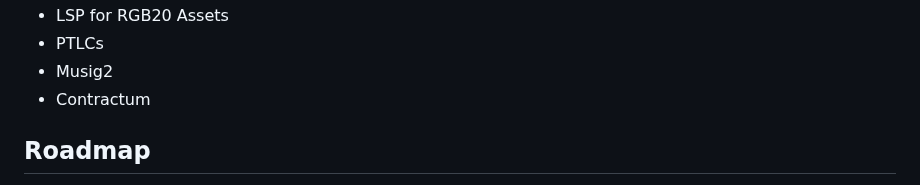
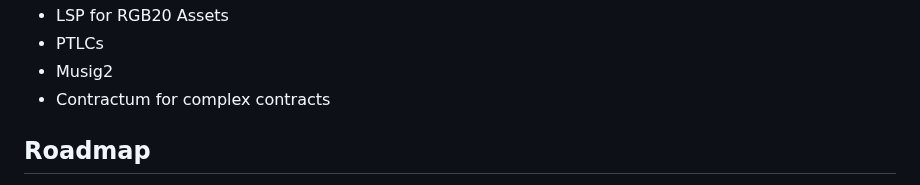
Before and after one commit to BitSwap-BiFi/Bitswap-demo, a Markdown page: README.md, the part around the change. Rendered like a GitHub page.

```diff
--- a/README.md
+++ b/README.md
@@ -59,7 +59,7 @@ How there's no lunch free, you can lose sats in these scenarios:
 - LSP for RGB20 Assets
 - PTLCs
 - Musig2
-- Contractum
+- Contractum for complex contracts
 
 ## Roadmap
 
```
